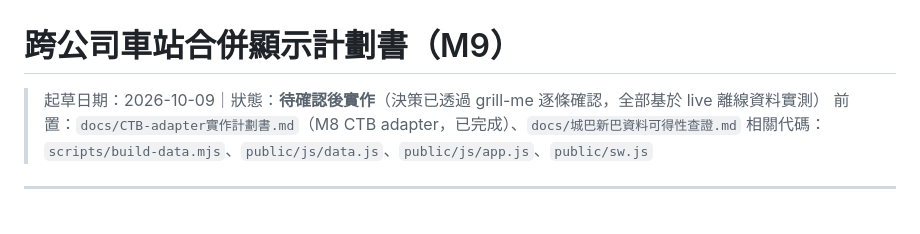
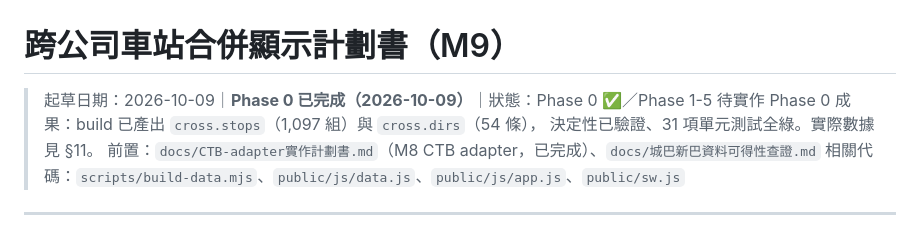
Before and after one commit to hklamsir/hkbuseta, a Markdown page: docs/跨公司車站合併計劃書.md, the part around one of its changes. Rendered like a GitHub page.

```diff
--- a/docs/跨公司車站合併計劃書.md
+++ b/docs/跨公司車站合併計劃書.md
@@ -1,6 +1,8 @@
 # 跨公司車站合併顯示計劃書（M9）
 
-> 起草日期：2026-10-09｜狀態：**待確認後實作**（決策已透過 grill-me 逐條確認，全部基於 live 離線資料實測）
+> 起草日期：2026-10-09｜**Phase 0 已完成（2026-10-09）**｜狀態：Phase 0 ✅／Phase 1-5 待實作
+> Phase 0 成果：build 已產出 `cross.stops`（1,097 組）與 `cross.dirs`（54 條），
+> 決定性已驗證、31 項單元測試全綠。實際數據見 §11。
 > 前置：`docs/CTB-adapter實作計劃書.md`（M8 CTB adapter，已完成）、`docs/城巴新巴資料可得性查證.md`
 > 相關代碼：`scripts/build-data.mjs`、`public/js/data.js`、`public/js/app.js`、`public/sw.js`
 
```
Also changed, not shown: other parts of docs/跨公司車站合併計劃書.md (+66 -0 lines).
